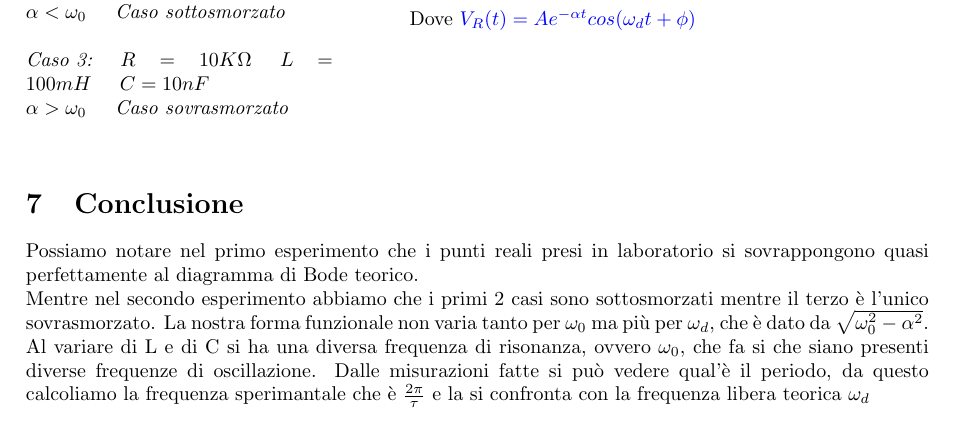
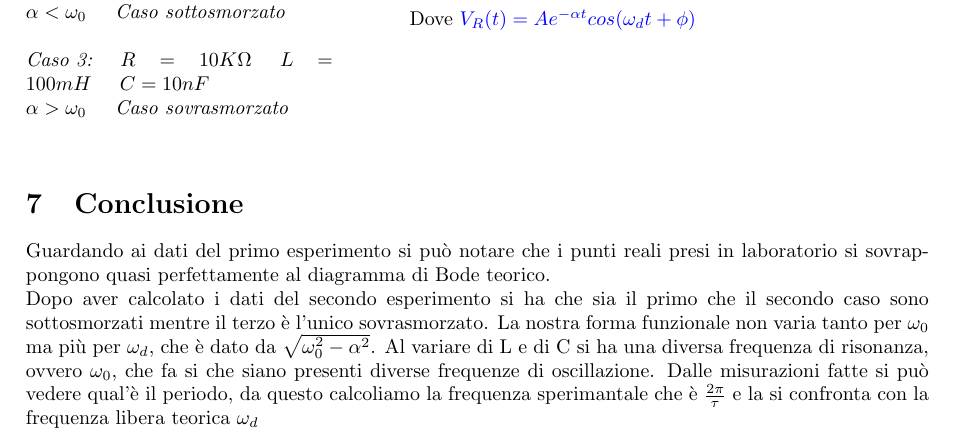
Before and after one commit to LeonardoPasquato/LabFisica2, a LaTeX document (Lab3/ThirdReport.tex): part of page 4 of 4, cut so that both start at the same text. Compiled offline with pdfLaTeX.

Commit message:
Forse i verbi van meglio

```diff
--- a/Lab3/ThirdReport.tex
+++ b/Lab3/ThirdReport.tex
@@ -318,8 +318,10 @@
     \end{minipage}
 
     \section{Conclusione}
-    Possiamo notare nel primo esperimento che i punti reali presi in laboratorio si sovrappongono quasi perfettamente al diagramma di Bode teorico.\par
-    Mentre nel secondo esperimento abbiamo che i primi 2 casi sono sottosmorzati mentre il terzo è l'unico sovrasmorzato.
+    Guardando ai dati del primo esperimento si può notare che i punti reali presi in laboratorio si sovrappongono quasi perfettamente
+    al diagramma di Bode teorico.\par
+    Dopo aver calcolato i dati del secondo esperimento si ha che sia il primo che il secondo caso sono sottosmorzati
+    mentre il terzo è l'unico sovrasmorzato.
     La nostra forma funzionale non varia tanto per $\omega_0$ ma più per $\omega_d$, che è dato da ${\sqrt{\omega_0^{2}-\alpha^{2}}}$.
     Al variare di L e di C si ha una diversa frequenza di risonanza, ovvero $\omega_0$, che fa si che siano presenti
     diverse frequenze di oscillazione.
```
